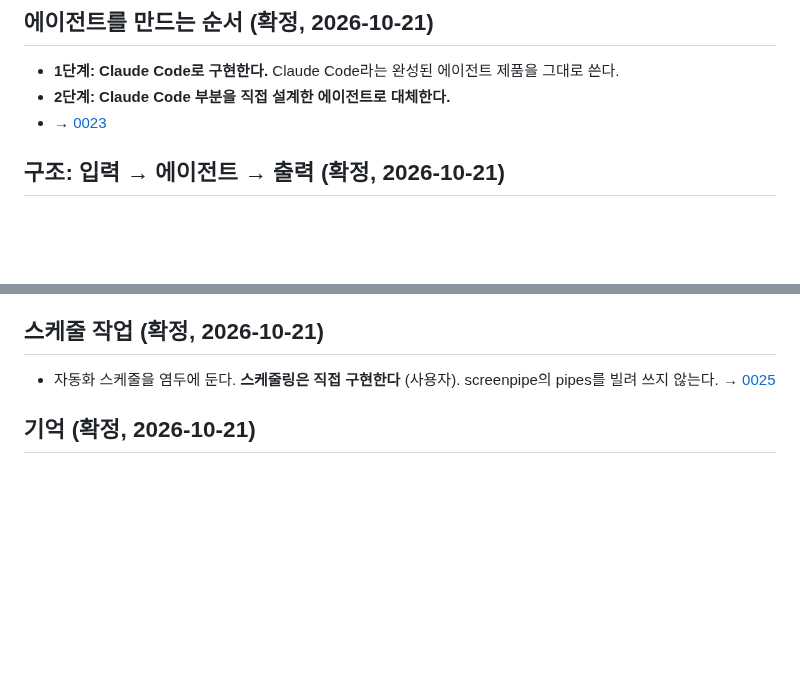
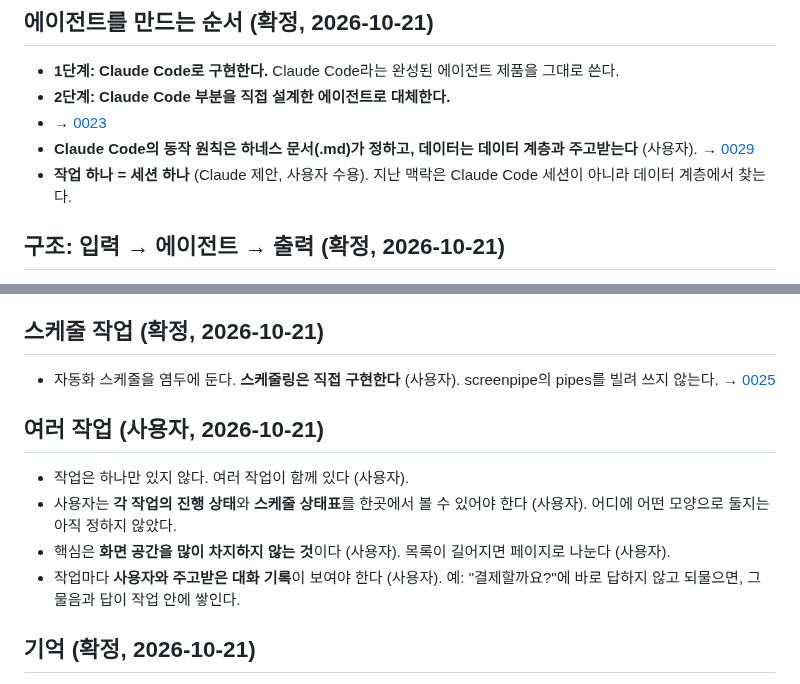
Before and after one commit to HEOSEONGILml/AssistantChatBot, a Markdown page: docs/vision.md, 2 parts joined by grey strips. Rendered like a GitHub page; blank space fills up the shorter version.

Commit message:
docs: Claude Code는 하네스 문서로 동작 원칙, 작업 하나에 세션 하나 (0029)
Co-Authored-By: Claude Opus 5.5 <noreply@anthropic.com>

```diff
--- a/docs/vision.md
+++ b/docs/vision.md
@@ -33,6 +33,8 @@
 - **1단계: Claude Code로 구현한다.** Claude Code라는 완성된 에이전트 제품을 그대로 쓴다.
 - **2단계: Claude Code 부분을 직접 설계한 에이전트로 대체한다.**
 - → [0023](decisions/0023-claude-code-first-then-own-agent.md)
+- **Claude Code의 동작 원칙은 하네스 문서(.md)가 정하고, 데이터는 데이터 계층과 주고받는다** (사용자). → [0029](decisions/0029-claude-code-harness-and-session-per-task.md)
+- **작업 하나 = 세션 하나** (Claude 제안, 사용자 수용). 지난 맥락은 Claude Code 세션이 아니라 데이터 계층에서 찾는다.
 
 ## 구조: 입력 → 에이전트 → 출력 (확정, 2026-10-21)
 
@@ -77,6 +79,13 @@
 
 - 자동화 스케줄을 염두에 둔다. **스케줄링은 직접 구현한다** (사용자). screenpipe의 pipes를 빌려 쓰지 않는다. → [0025](decisions/0025-own-scheduler.md)
 
+## 여러 작업 (사용자, 2026-10-21)
+
+- 작업은 하나만 있지 않다. 여러 작업이 함께 있다 (사용자).
+- 사용자는 **각 작업의 진행 상태**와 **스케줄 상태표**를 한곳에서 볼 수 있어야 한다 (사용자). 어디에 어떤 모양으로 둘지는 아직 정하지 않았다.
+- 핵심은 **화면 공간을 많이 차지하지 않는 것**이다 (사용자). 목록이 길어지면 페이지로 나눈다 (사용자).
+- 작업마다 **사용자와 주고받은 대화 기록**이 보여야 한다 (사용자). 예: "결제할까요?"에 바로 답하지 않고 되물으면, 그 물음과 답이 작업 안에 쌓인다.
+
 ## 기억 (확정, 2026-10-21)
 
 - 조수는 **기억한다**. 예: 아침에 찾게 한 상품을 오후에 "아까 그거"라고 해도 알아듣는다. 무엇을 얼마나 기억할지는 아직 정하지 않았다.
```
Also changed, not shown: ARCHITECTURE.md (+1 -0 lines), docs/decisions/0029-claude-code-harness-and-session-per-task.md (added, +39 -0 lines).
